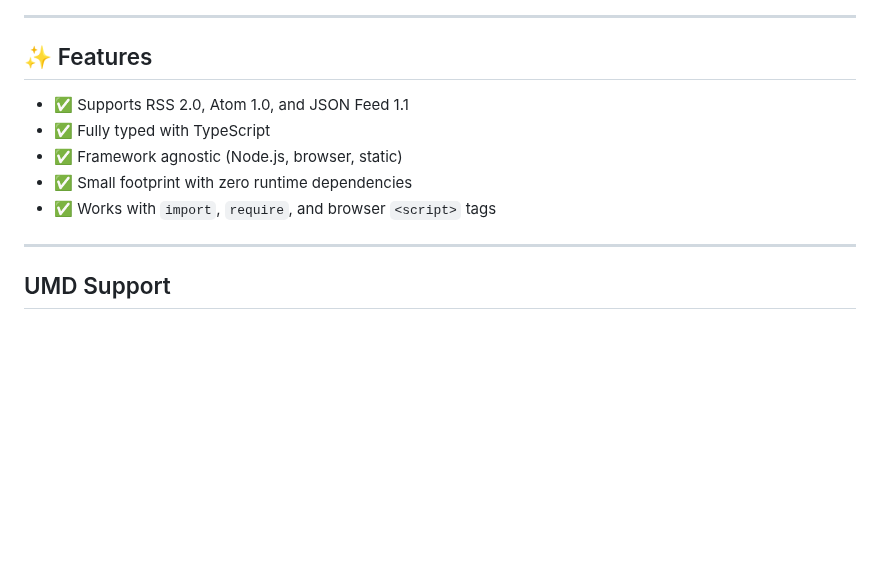
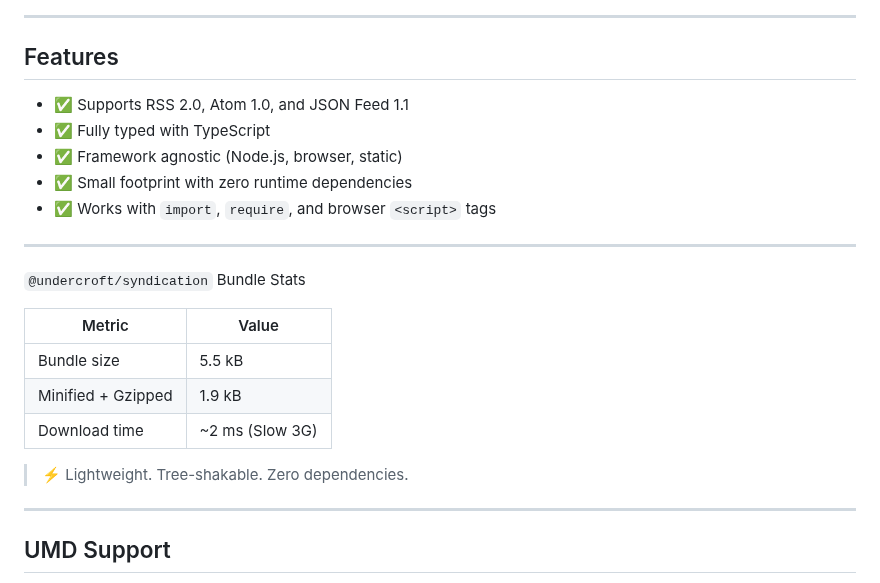
Before and after one commit to undercroftlabs/syndication, a Markdown page: README.md, the part around one of its changes. Rendered like a GitHub page; blank space fills up the shorter version.

Commit message:
chore: updated readme

```diff
--- a/README.md
+++ b/README.md
@@ -7,12 +18,24 @@ Built for projects that prioritize clarity, maintainability, and privacy-conscio
 ---
 
-## ✨ Features
+## Features
 
 - ✅ Supports RSS 2.0, Atom 1.0, and JSON Feed 1.1
 - ✅ Fully typed with TypeScript
 - ✅ Framework agnostic (Node.js, browser, static)
 - ✅ Small footprint with zero runtime dependencies
 - ✅ Works with `import`, `require`, and browser `<script>` tags
+
+---
+
+`@undercroft/syndication` Bundle Stats
+
+| Metric             | Value         |
+|--------------------|---------------|
+| Bundle size        | 5.5 kB         |
+| Minified + Gzipped | 1.9 kB         |
+| Download time      | ~2 ms (Slow 3G) |
+
+> ⚡️ Lightweight. Tree-shakable. Zero dependencies.
 
 ---
 
```
Also changed, not shown: other parts of README.md (+17 -6 lines).
